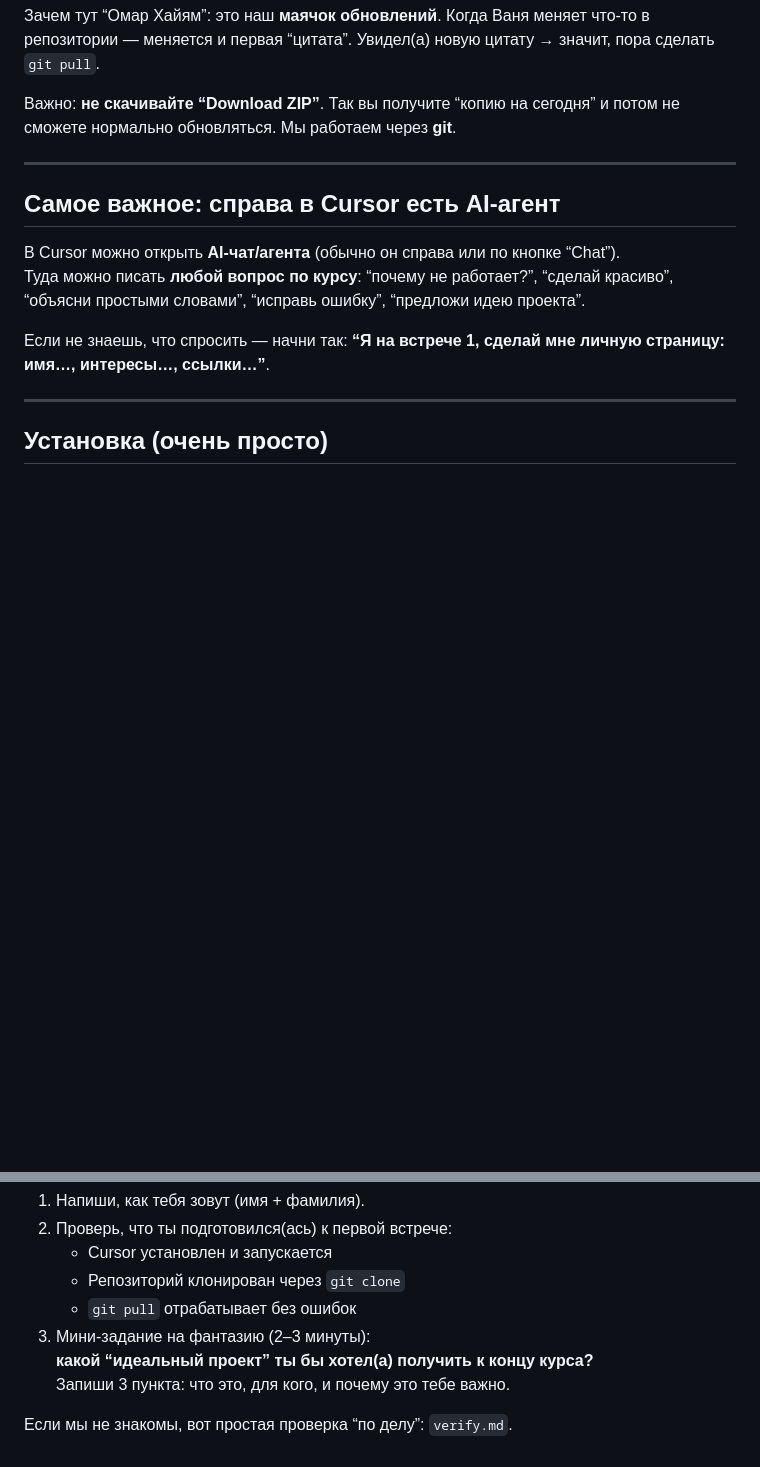
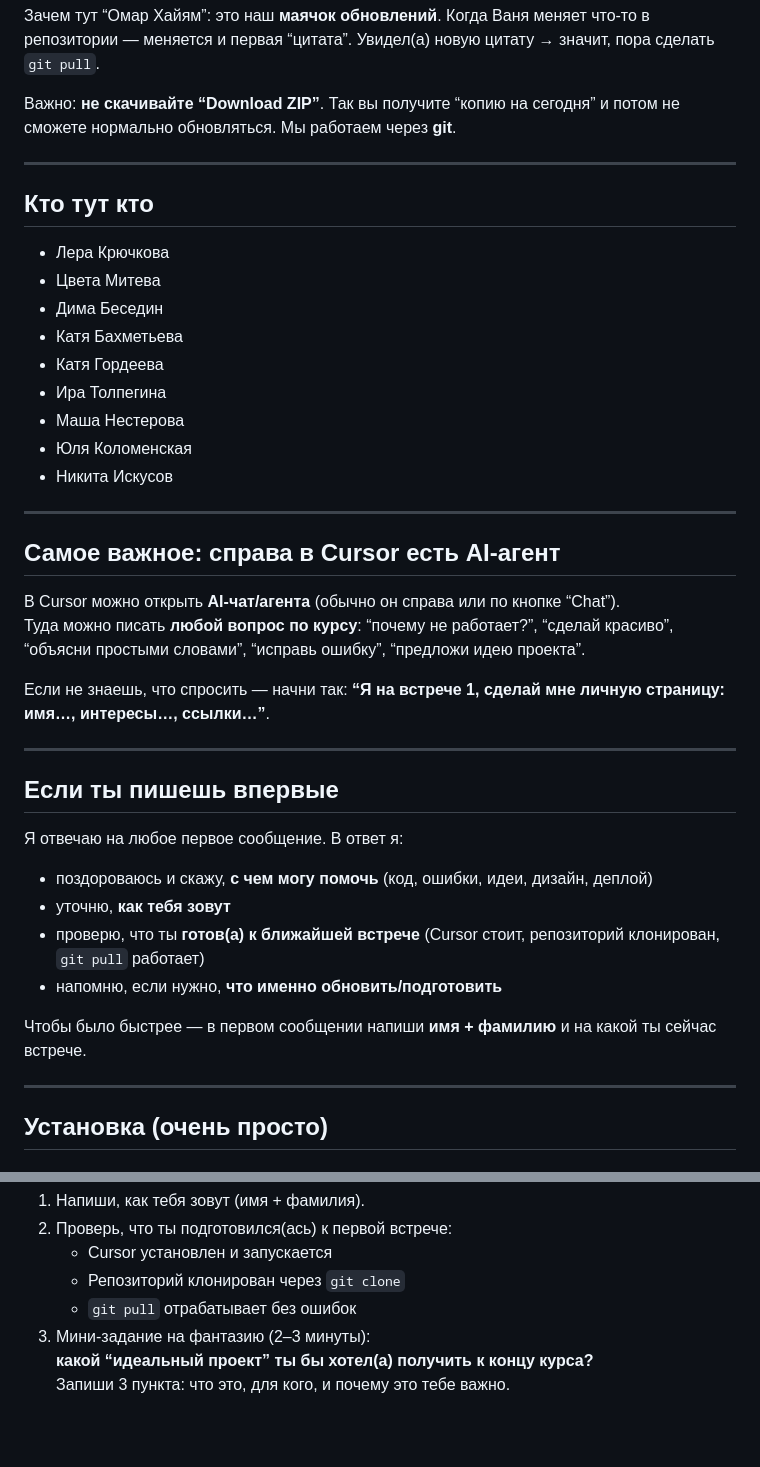
Before and after one commit to ivanvenberg/aicourse, a Markdown page: README.md, 2 parts joined by grey strips. Drawn GitHub-style; blank space fills up the shorter version.

```diff
--- a/README.md
+++ b/README.md
@@ -9,12 +9,39 @@
 
 ---
 
+## Кто тут кто
+
+- Лера Крючкова
+- Цвета Митева
+- Дима Беседин
+- Катя Бахметьева
+- Катя Гордеева
+- Ира Толпегина
+- Маша Нестерова
+- Юля Коломенская
+- Никита Искусов
+
+---
+
 ## Самое важное: справа в Cursor есть AI-агент
 
 В Cursor можно открыть **AI-чат/агента** (обычно он справа или по кнопке “Chat”).
 Туда можно писать **любой вопрос по курсу**: “почему не работает?”, “сделай красиво”, “объясни простыми словами”, “исправь ошибку”, “предложи идею проекта”.
 
 Если не знаешь, что спросить — начни так: **“Я на встрече 1, сделай мне личную страницу: имя…, интересы…, ссылки…”**.
+
+---
+
+## Если ты пишешь впервые
+
+Я отвечаю на любое первое сообщение. В ответ я:
+
+- поздороваюсь и скажу, **с чем могу помочь** (код, ошибки, идеи, дизайн, деплой)
+- уточню, **как тебя зовут**
+- проверю, что ты **готов(а) к ближайшей встрече** (Cursor стоит, репозиторий клонирован, `git pull` работает)
+- напомню, если нужно, **что именно обновить/подготовить**
+
+Чтобы было быстрее — в первом сообщении напиши **имя + фамилию** и на какой ты сейчас встрече.
 
 ---
 
@@ -74,8 +101,6 @@ git pull
    **какой “идеальный проект” ты бы хотел(а) получить к концу курса?**
    Запиши 3 пункта: что это, для кого, и почему это тебе важно.
 
-Если мы не знакомы, вот простая проверка “по делу”: `verify.md`.
-
 <!--
 Для Вани:
 - при каждом обновлении репозитория меняй первую “цитату” на новую, поржачнее (подпись “— Омар Хайям” оставляй)
```
Also changed, not shown: verify.md (deleted, +0 -19 lines).
